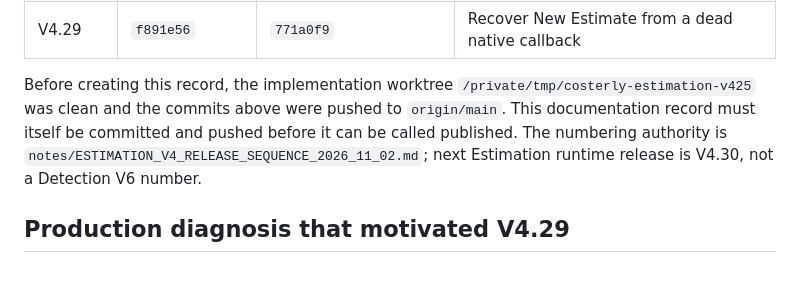
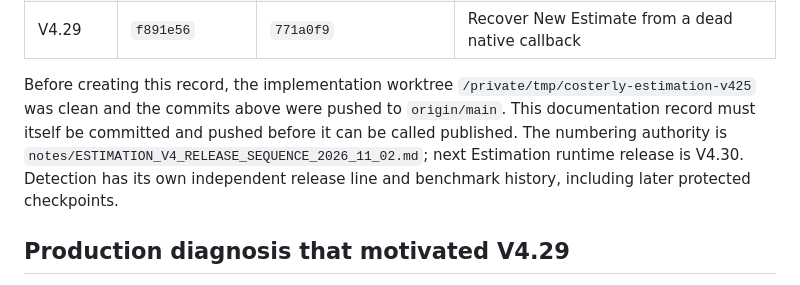
Before and after one commit to kzhivin-lgtm/costerly-app, a Markdown page: notes/ESTIMATION_V4_29_NAVIGATION_AND_OBJECT_DETAIL_IMPLEMENTATION_CHECKPOINT_2026_11_03.md, the part around the change. Drawn GitHub-style.

Commit message:
docs(estimation-v4.29): correct detection lineage reference

```diff
--- a/notes/ESTIMATION_V4_29_NAVIGATION_AND_OBJECT_DETAIL_IMPLEMENTATION_CHECKPOINT_2026_11_03.md
+++ b/notes/ESTIMATION_V4_29_NAVIGATION_AND_OBJECT_DETAIL_IMPLEMENTATION_CHECKPOINT_2026_11_03.md
@@ -27,7 +27,8 @@ Before creating this record, the implementation worktree
 pushed to `origin/main`. This documentation record must itself be committed and
 pushed before it can be called published. The numbering authority is
 `notes/ESTIMATION_V4_RELEASE_SEQUENCE_2026_11_02.md`; next Estimation runtime
-release is V4.30, not a Detection V6 number.
+release is V4.30. Detection has its own independent release line and benchmark
+history, including later protected checkpoints.
 
 ## Production diagnosis that motivated V4.29
 
```
Also changed, not shown: notes/ESTIMATION_V4_29_FULL_CHAT_HANDOFF_2026_11_03.md (+2 -1 lines).
